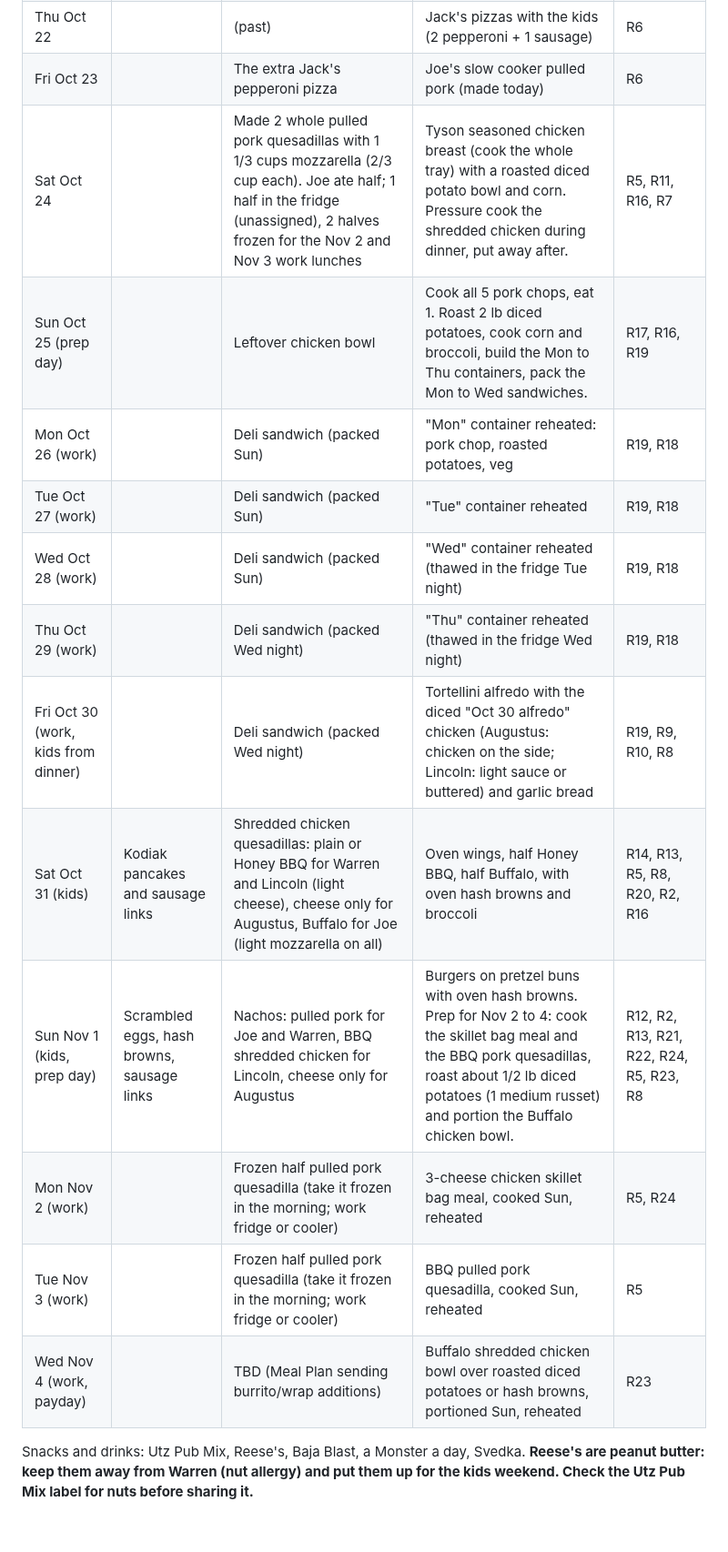
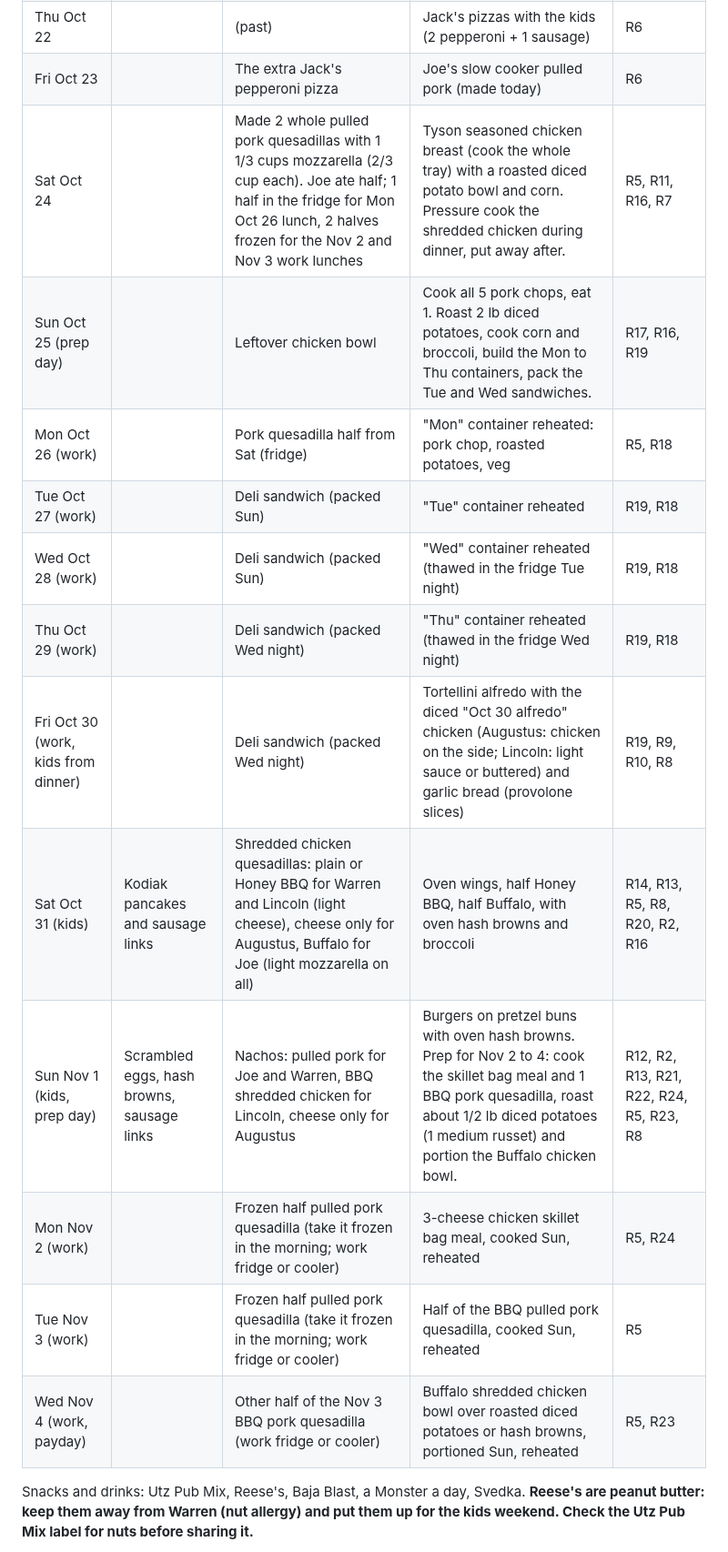
Before and after one commit to T3ckfr3ak1/recipes, a Markdown page: meal-plan/2026-10-20_to_2026-11-04.md, the part around one of its changes. Shown at 91% size. GitHub-like rendering; blank space fills up the shorter version.

Commit message:
Meal plan: fridge half Mon lunch, Nov 3 one quesadilla, mozzarella shortfall
Meal plan: no groceries before Nov 4, stretch mozzarella

```diff
--- a/meal-plan/2026-10-20_to_2026-11-04.md
+++ b/meal-plan/2026-10-20_to_2026-11-04.md
@@ -20,18 +22,18 @@ Your gear: Instant Pot (pressure cook or slow cook), Samsung oven with Air Fry m
 | Wed Oct 21 |  | Leftover deli hot chicken with oven hash browns | (past) | R1, R2 |
 | Thu Oct 22 |  | (past) | Jack's pizzas with the kids (2 pepperoni + 1 sausage) | R6 |
 | Fri Oct 23 |  | The extra Jack's pepperoni pizza | Joe's slow cooker pulled pork (made today) | R6 |
-| Sat Oct 24 |  | Made 2 whole pulled pork quesadillas with 1 1/3 cups mozzarella (2/3 cup each). Joe ate half; 1 half in the fridge (unassigned), 2 halves frozen for the Nov 2 and Nov 3 work lunches | Tyson seasoned chicken breast (cook the whole tray) with a roasted diced potato bowl and corn. Pressure cook the shredded chicken during dinner, put away after. | R5, R11, R16, R7 |
-| Sun Oct 25 (prep day) |  | Leftover chicken bowl | Cook all 5 pork chops, eat 1. Roast 2 lb diced potatoes, cook corn and broccoli, build the Mon to Thu containers, pack the Mon to Wed sandwiches. | R17, R16, R19 |
-| Mon Oct 26 (work) |  | Deli sandwich (packed Sun) | "Mon" container reheated: pork chop, roasted potatoes, veg | R19, R18 |
+| Sat Oct 24 |  | Made 2 whole pulled pork quesadillas with 1 1/3 cups mozzarella (2/3 cup each). Joe ate half; 1 half in the fridge for Mon Oct 26 lunch, 2 halves frozen for the Nov 2 and Nov 3 work lunches | Tyson seasoned chicken breast (cook the whole tray) with a roasted diced potato bowl and corn. Pressure cook the shredded chicken during dinner, put away after. | R5, R11, R16, R7 |
+| Sun Oct 25 (prep day) |  | Leftover chicken bowl | Cook all 5 pork chops, eat 1. Roast 2 lb diced potatoes, cook corn and broccoli, build the Mon to Thu containers, pack the Tue and Wed sandwiches. | R17, R16, R19 |
+| Mon Oct 26 (work) |  | Pork quesadilla half from Sat (fridge) | "Mon" container reheated: pork chop, roasted potatoes, veg | R5, R18 |
 | Tue Oct 27 (work) |  | Deli sandwich (packed Sun) | "Tue" container reheated | R19, R18 |
 | Wed Oct 28 (work) |  | Deli sandwich (packed Sun) | "Wed" container reheated (thawed in the fridge Tue night) | R19, R18 |
 | Thu Oct 29 (work) |  | Deli sandwich (packed Wed night) | "Thu" container reheated (thawed in the fridge Wed night) | R19, R18 |
-| Fri Oct 30 (work, kids from dinner) |  | Deli sandwich (packed Wed night) | Tortellini alfredo with the diced "Oct 30 alfredo" chicken (Augustus: chicken on the side; Lincoln: light sauce or buttered) and garlic bread | R19, R9, R10, R8 |
+| Fri Oct 30 (work, kids from dinner) |  | Deli sandwich (packed Wed night) | Tortellini alfredo with the diced "Oct 30 alfredo" chicken (Augustus: chicken on the side; Lincoln: light sauce or buttered) and garlic bread (provolone slices) | R19, R9, R10, R8 |
 | Sat Oct 31 (kids) | Kodiak pancakes and sausage links | Shredded chicken quesadillas: plain or Honey BBQ for Warren and Lincoln (light cheese), cheese only for Augustus, Buffalo for Joe (light mozzarella on all) | Oven wings, half Honey BBQ, half Buffalo, with oven hash browns and broccoli | R14, R13, R5, R8, R20, R2, R16 |
-| Sun Nov 1 (kids, prep day) | Scrambled eggs, hash browns, sausage links | Nachos: pulled pork for Joe and Warren, BBQ shredded chicken for Lincoln, cheese only for Augustus | Burgers on pretzel buns with oven hash browns. Prep for Nov 2 to 4: cook the skillet bag meal and the BBQ pork quesadillas, roast about 1/2 lb diced potatoes (1 medium russet) and portion the Buffalo chicken bowl. | R12, R2, R13, R21, R22, R24, R5, R23, R8 |
+| Sun Nov 1 (kids, prep day) | Scrambled eggs, hash browns, sausage links | Nachos: pulled pork for Joe and Warren, BBQ shredded chicken for Lincoln, cheese only for Augustus | Burgers on pretzel buns with oven hash browns. Prep for Nov 2 to 4: cook the skillet bag meal and 1 BBQ pork quesadilla, roast about 1/2 lb diced potatoes (1 medium russet) and portion the Buffalo chicken bowl. | R12, R2, R13, R21, R22, R24, R5, R23, R8 |
 | Mon Nov 2 (work) |  | Frozen half pulled pork quesadilla (take it frozen in the morning; work fridge or cooler) | 3-cheese chicken skillet bag meal, cooked Sun, reheated | R5, R24 |
-| Tue Nov 3 (work) |  | Frozen half pulled pork quesadilla (take it frozen in the morning; work fridge or cooler) | BBQ pulled pork quesadilla, cooked Sun, reheated | R5 |
-| Wed Nov 4 (work, payday) |  | TBD (Meal Plan sending burrito/wrap additions) | Buffalo shredded chicken bowl over roasted diced potatoes or hash browns, portioned Sun, reheated | R23 |
+| Tue Nov 3 (work) |  | Frozen half pulled pork quesadilla (take it frozen in the morning; work fridge or cooler) | Half of the BBQ pulled pork quesadilla, cooked Sun, reheated | R5 |
+| Wed Nov 4 (work, payday) |  | Other half of the Nov 3 BBQ pork quesadilla (work fridge or cooler) | Buffalo shredded chicken bowl over roasted diced potatoes or hash browns, portioned Sun, reheated | R5, R23 |
 
 Snacks and drinks: Utz Pub Mix, Reese's, Baja Blast, a Monster a day, Svedka. **Reese's are peanut butter: keep them away from Warren (nut allergy) and put them up for the kids weekend. Check the Utz Pub Mix label for nuts before sharing it.**
 
```
Also changed, not shown: other parts of meal-plan/2026-10-20_to_2026-11-04.md (+20 -18 lines).
